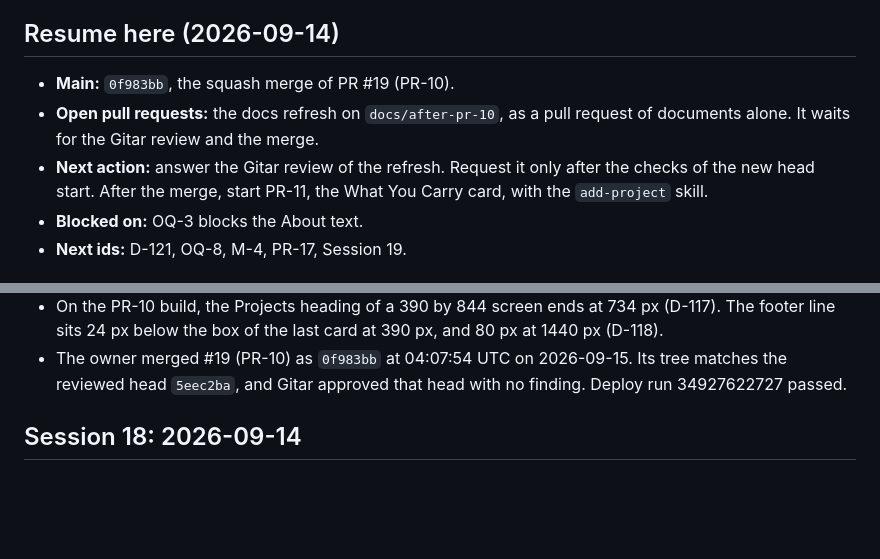
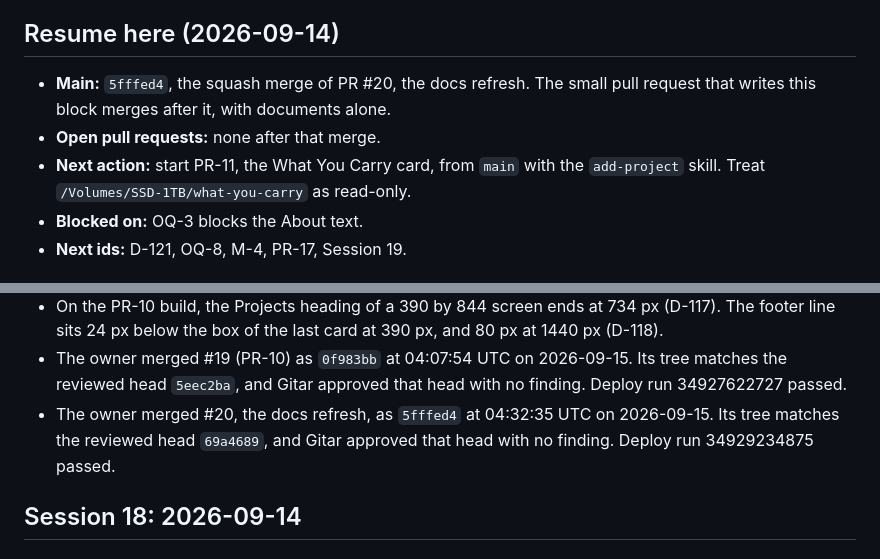
Before and after one commit to nkramber/portfolio, a Markdown page: docs/session-handoff.md, 2 parts joined by grey strips. Rendered like a GitHub page; blank space fills up the shorter version.

Commit message:
Point the handoff at the merge of PR #20 (#21)

```diff
--- a/docs/session-handoff.md
+++ b/docs/session-handoff.md
@@ -6,9 +6,9 @@ This file keeps the ten newest sessions, newest first. `docs/session-handoff-arc
 
 ## Resume here (2026-09-14)
 
-- **Main:** `0f983bb`, the squash merge of PR #19 (PR-10).
-- **Open pull requests:** the docs refresh on `docs/after-pr-10`, as a pull request of documents alone. It waits for the Gitar review and the merge.
-- **Next action:** answer the Gitar review of the refresh. Request it only after the checks of the new head start. After the merge, start PR-11, the What You Carry card, with the `add-project` skill.
+- **Main:** `5fffed4`, the squash merge of PR #20, the docs refresh. The small pull request that writes this block merges after it, with documents alone.
+- **Open pull requests:** none after that merge.
+- **Next action:** start PR-11, the What You Carry card, from `main` with the `add-project` skill. Treat `/Volumes/SSD-1TB/what-you-carry` as read-only.
 - **Blocked on:** OQ-3 blocks the About text.
 - **Next ids:** D-121, OQ-8, M-4, PR-17, Session 19.
 
@@ -80,6 +80,7 @@ This file keeps the ten newest sessions, newest first. `docs/session-handoff-arc
 - At 02:06 UTC on 2026-09-15, the external drive holds `/Volumes/SSD-1TB/what-you-carry`, the source of PR-11.
 - On the PR-10 build, the Projects heading of a 390 by 844 screen ends at 734 px (D-117). The footer line sits 24 px below the box of the last card at 390 px, and 80 px at 1440 px (D-118).
 - The owner merged #19 (PR-10) as `0f983bb` at 04:07:54 UTC on 2026-09-15. Its tree matches the reviewed head `5eec2ba`, and Gitar approved that head with no finding. Deploy run 34927622727 passed.
+- The owner merged #20, the docs refresh, as `5fffed4` at 04:32:35 UTC on 2026-09-15. Its tree matches the reviewed head `69a4689`, and Gitar approved that head with no finding. Deploy run 34929234875 passed.
 
 ## Session 18: 2026-09-14
 
```
